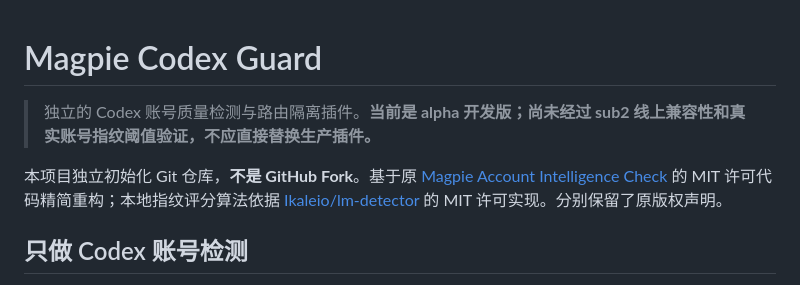
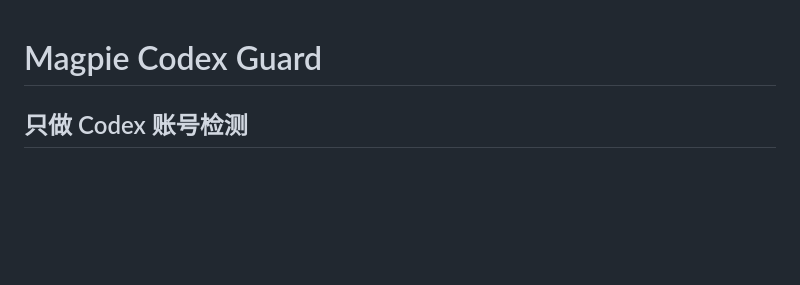
Before and after one commit to Dsd1001/magpie-codex-guard, a Markdown page: README.md, the part around the change. GitHub-like rendering; blank space fills up the shorter version.

Commit message:
Update README to simplify project description
Remove cautionary notes about alpha version and project origin.

```diff
--- a/README.md
+++ b/README.md
@@ -1,8 +1,5 @@
 # Magpie Codex Guard
 
-> 独立的 Codex 账号质量检测与路由隔离插件。**当前是 alpha 开发版；尚未经过 sub2 线上兼容性和真实账号指纹阈值验证，不应直接替换生产插件。**
-
-本项目独立初始化 Git 仓库，**不是 GitHub Fork**。基于原 [Magpie Account Intelligence Check](https://github.com/mu-zi-lee/magpie-intelligence-check) 的 MIT 许可代码精简重构；本地指纹评分算法依据 [Ikaleio/lm-detector](https://github.com/Ikaleio/lm-detector) 的 MIT 许可实现。分别保留了原版权声明。
 
 ## 只做 Codex 账号检测
 
```
